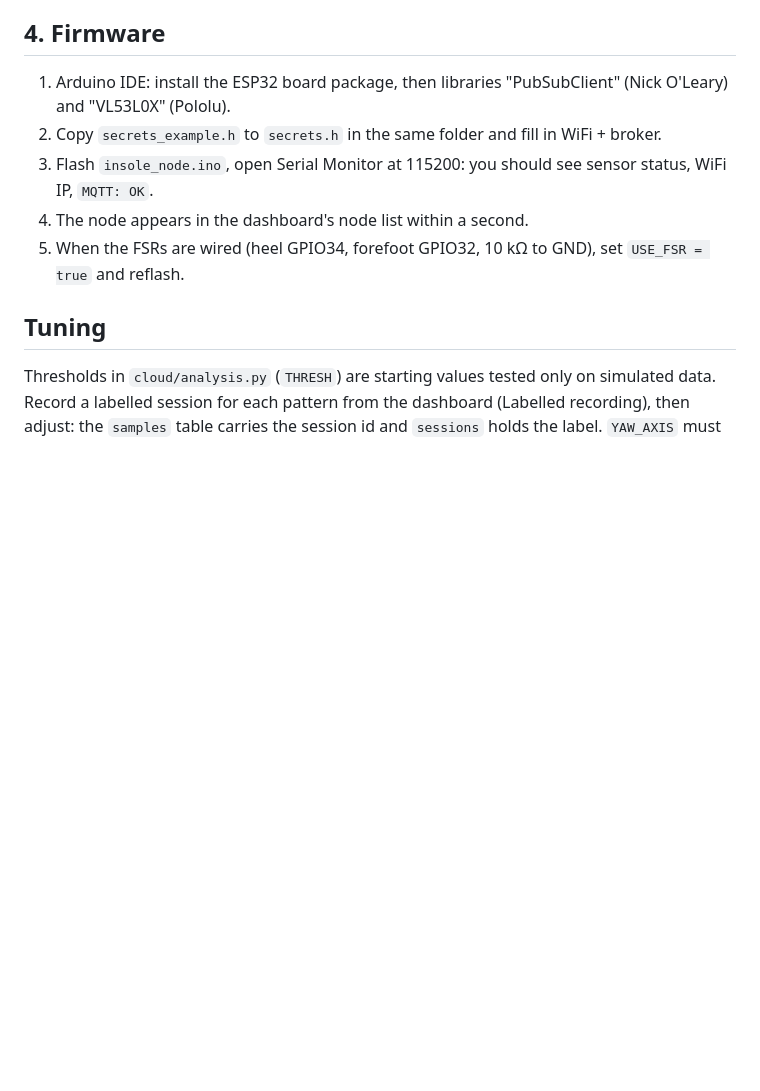
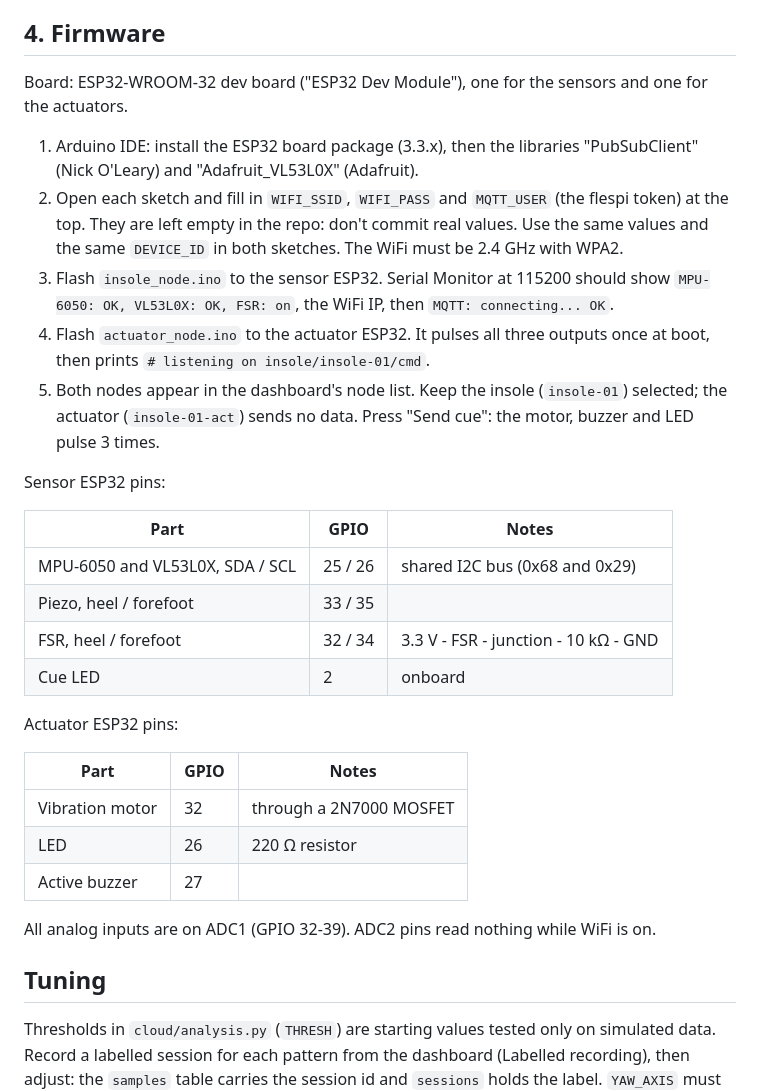
Before and after one commit to HC-2307/Iot---gait-Correction-, a Markdown page: README.md, the part around one of its changes. Rendered like a GitHub page; blank space fills up the shorter version.

```diff
--- a/README.md
+++ b/README.md
@@ -59,11 +81,38 @@ python sim_node.py --cycle 20   # optional, second terminal: simulated node cycl
 
 ## 4. Firmware
 
-1. Arduino IDE: install the ESP32 board package, then libraries "PubSubClient" (Nick O'Leary) and "VL53L0X" (Pololu).
-2. Copy `secrets_example.h` to `secrets.h` in the same folder and fill in WiFi + broker.
-3. Flash `insole_node.ino`, open Serial Monitor at 115200: you should see sensor status, WiFi IP, `MQTT: OK`.
-4. The node appears in the dashboard's node list within a second.
-5. When the FSRs are wired (heel GPIO34, forefoot GPIO32, 10 kΩ to GND), set `USE_FSR = true` and reflash.
+Board: ESP32-WROOM-32 dev board ("ESP32 Dev Module"), one for the sensors and one for the actuators.
+
+1. Arduino IDE: install the ESP32 board package (3.3.x), then the libraries "PubSubClient"
+   (Nick O'Leary) and "Adafruit_VL53L0X" (Adafruit).
+2. Open each sketch and fill in `WIFI_SSID`, `WIFI_PASS` and `MQTT_USER` (the flespi token) at the
+   top. They are left empty in the repo: don't commit real values. Use the same values and the same
+   `DEVICE_ID` in both sketches. The WiFi must be 2.4 GHz with WPA2.
+3. Flash `insole_node.ino` to the sensor ESP32. Serial Monitor at 115200 should show
+   `MPU-6050: OK, VL53L0X: OK, FSR: on`, the WiFi IP, then `MQTT: connecting... OK`.
+4. Flash `actuator_node.ino` to the actuator ESP32. It pulses all three outputs once at boot, then
+   prints `# listening on insole/insole-01/cmd`.
+5. Both nodes appear in the dashboard's node list. Keep the insole (`insole-01`) selected; the
+   actuator (`insole-01-act`) sends no data. Press "Send cue": the motor, buzzer and LED pulse 3 times.
+
+Sensor ESP32 pins:
+
+| Part | GPIO | Notes |
+|---|---|---|
+| MPU-6050 and VL53L0X, SDA / SCL | 25 / 26 | shared I2C bus (0x68 and 0x29) |
+| Piezo, heel / forefoot | 33 / 35 | |
+| FSR, heel / forefoot | 32 / 34 | 3.3 V - FSR - junction - 10 kΩ - GND |
+| Cue LED | 2 | onboard |
+
+Actuator ESP32 pins:
+
+| Part | GPIO | Notes |
+|---|---|---|
+| Vibration motor | 32 | through a 2N7000 MOSFET |
+| LED | 26 | 220 Ω resistor |
+| Active buzzer | 27 | |
+
+All analog inputs are on ADC1 (GPIO 32-39). ADC2 pins read nothing while WiFi is on.
 
 ## Tuning
 
```
Also changed, not shown: other parts of README.md (+41 -18 lines).
